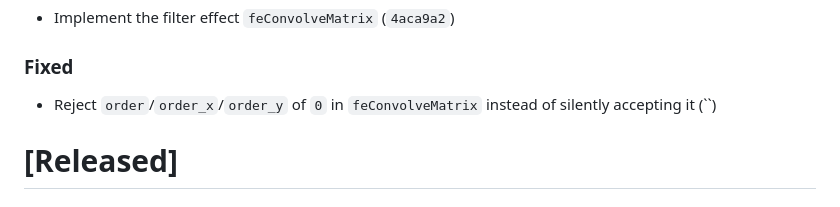
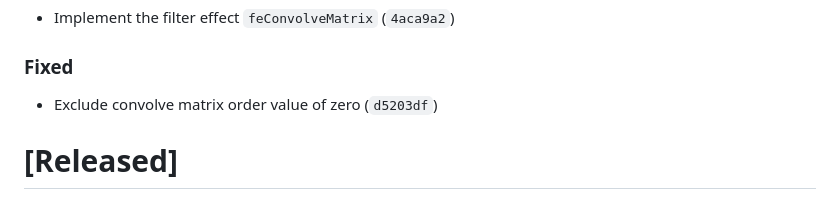
Before and after one commit to ChrisWhealy/svg-dom, a Markdown page: changelog.md, the part around the change. Rendered like a GitHub page.

Commit message:
Correct changelog entry

```diff
--- a/changelog.md
+++ b/changelog.md
@@ -14,7 +14,7 @@ The format is based on [Keep a Changelog](https://keepachangelog.com/en/1.0.0/),
 
 ### Fixed
 
-- Reject `order`/`order_x`/`order_y` of `0` in `feConvolveMatrix` instead of silently accepting it (``)
+- Exclude convolve matrix order value of zero (`d5203df`)
 
 # [Released]
 
```
